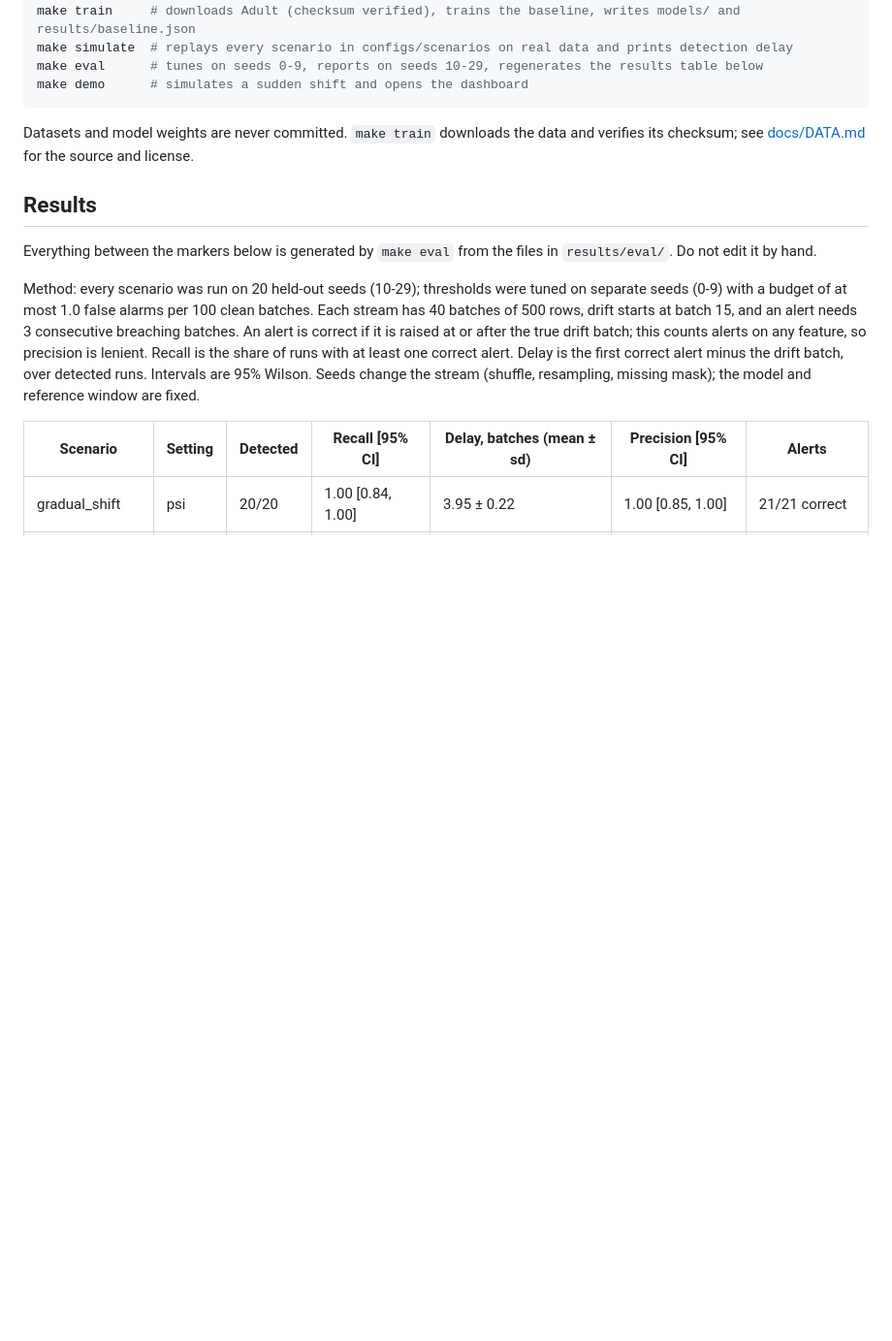
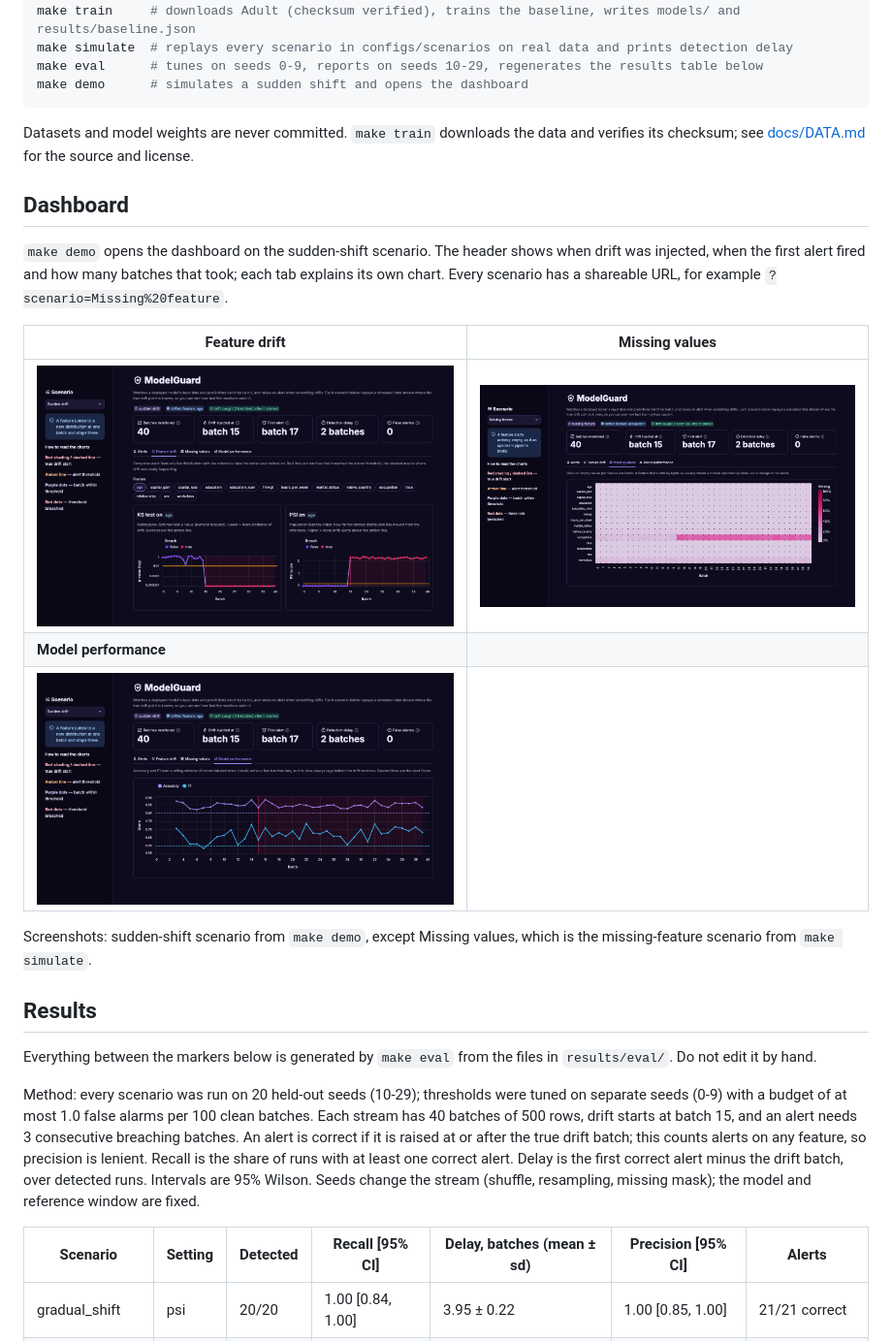
Before and after one commit to synamalhan/model-guard, a Markdown page: README.md, the part around one of its changes. Shown at 97% size. Drawn GitHub-style; pictures changed too: docs/images/dashboard-drift.png (added), docs/images/dashboard-missing.png (added), docs/images/dashboard-performance.png (added); blank space fills up the shorter version.

```diff
--- a/README.md
+++ b/README.md
@@ -62,6 +62,21 @@ make demo      # simulates a sudden shift and opens the dashboard
 
 Datasets and model weights are never committed. `make train` downloads the data and verifies its checksum; see
 [docs/DATA.md](docs/DATA.md) for the source and license.
+
+## Dashboard
+
+`make demo` opens the dashboard on the sudden-shift scenario. The header shows when drift was injected, when the first
+alert fired and how many batches that took; each tab explains its own chart. Every scenario has a shareable URL, for
+example `?scenario=Missing%20feature`.
+
+| Feature drift | Missing values |
+|---|---|
+| ![KS and PSI on the drifted feature, with the true drift start shaded and breaching batches in red](docs/images/dashboard-drift.png) | ![Heatmap of missing-value rate per feature; occupation turns pink when the missing-feature scenario starts](docs/images/dashboard-missing.png) |
+| **Model performance** | |
+| ![Rolling accuracy and F1 against their dashed alert floors](docs/images/dashboard-performance.png) | |
+
+Screenshots: sudden-shift scenario from `make demo`, except Missing values, which is the missing-feature scenario
+from `make simulate`.
 
 ## Results
 
```
Also changed, not shown: other parts of README.md (+1 -1 lines), docs/images/dashboard-overview.png (added), 4 other files.
